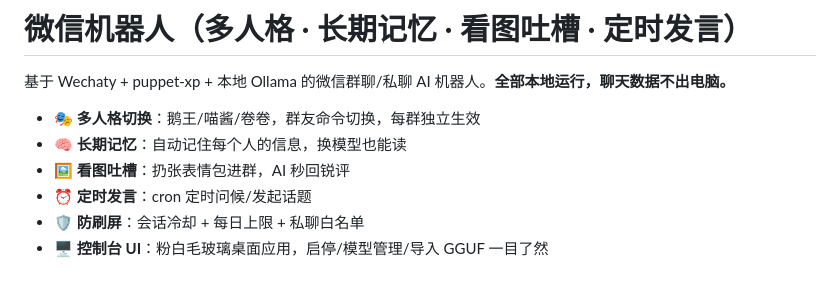
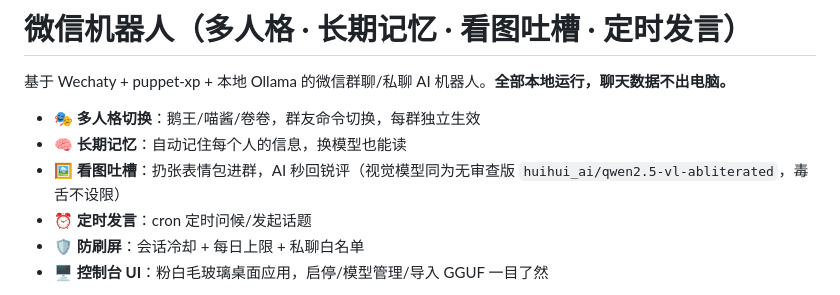
Before and after one commit to wwb45703-creator/wechaty-bot, a Markdown page: README.md, the part around the change. Drawn GitHub-style.

Commit message:
feat: 视觉模型换用 abliterated 版（更开放+看图）

```diff
--- a/README.md
+++ b/README.md
@@ -4,7 +4,7 @@
 
 - 🎭 **多人格切换**：鹅王/喵酱/卷卷，群友命令切换，每群独立生效
 - 🧠 **长期记忆**：自动记住每个人的信息，换模型也能读
-- 🖼 **看图吐槽**：扔张表情包进群，AI 秒回锐评
+- 🖼 **看图吐槽**：扔张表情包进群，AI 秒回锐评（视觉模型同为无审查版 `huihui_ai/qwen2.5-vl-abliterated`，毒舌不设限）
 - ⏰ **定时发言**：cron 定时问候/发起话题
 - 🛡 **防刷屏**：会话冷却 + 每日上限 + 私聊白名单
 - 🖥 **控制台 UI**：粉白毛玻璃桌面应用，启停/模型管理/导入 GGUF 一目了然
```
